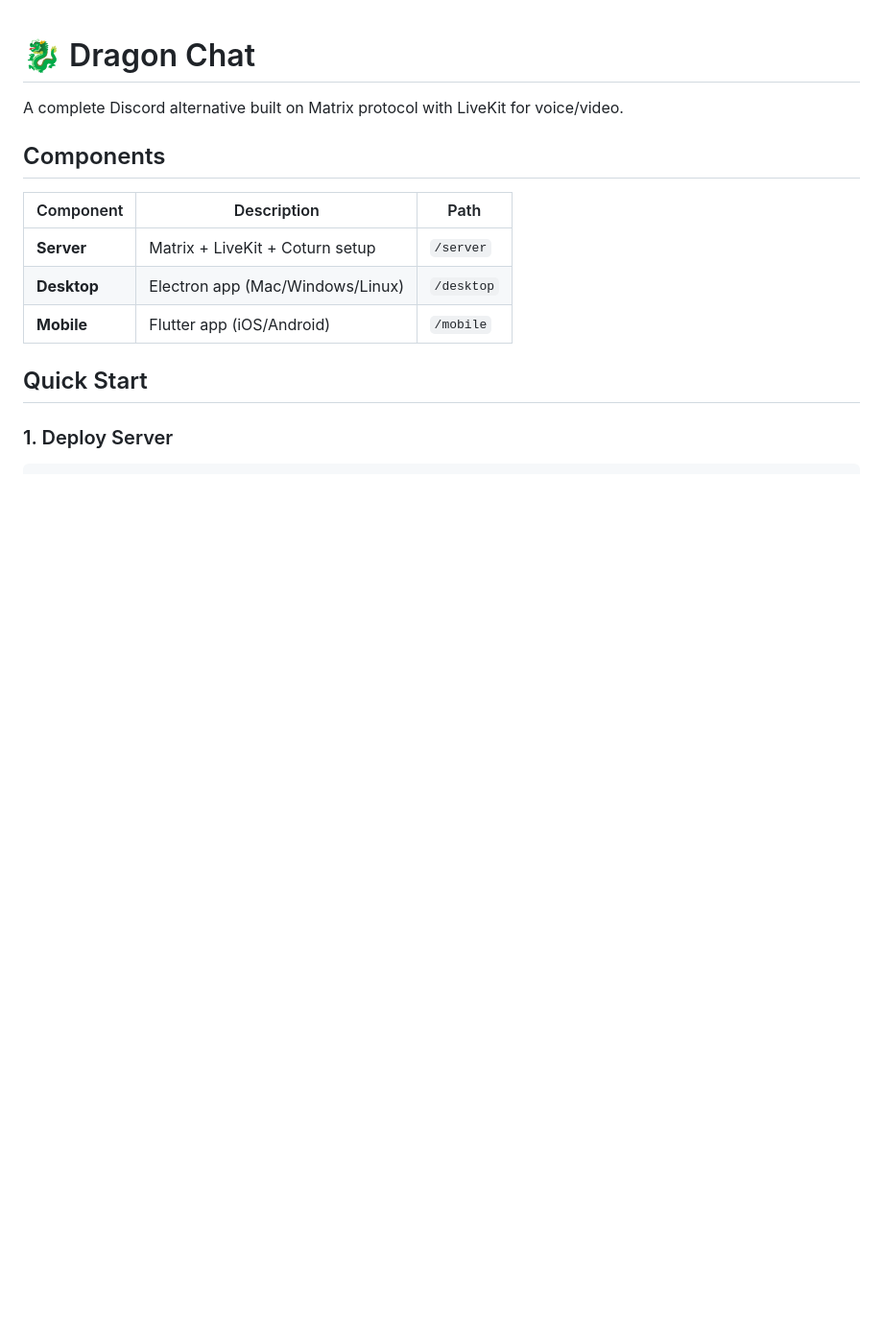
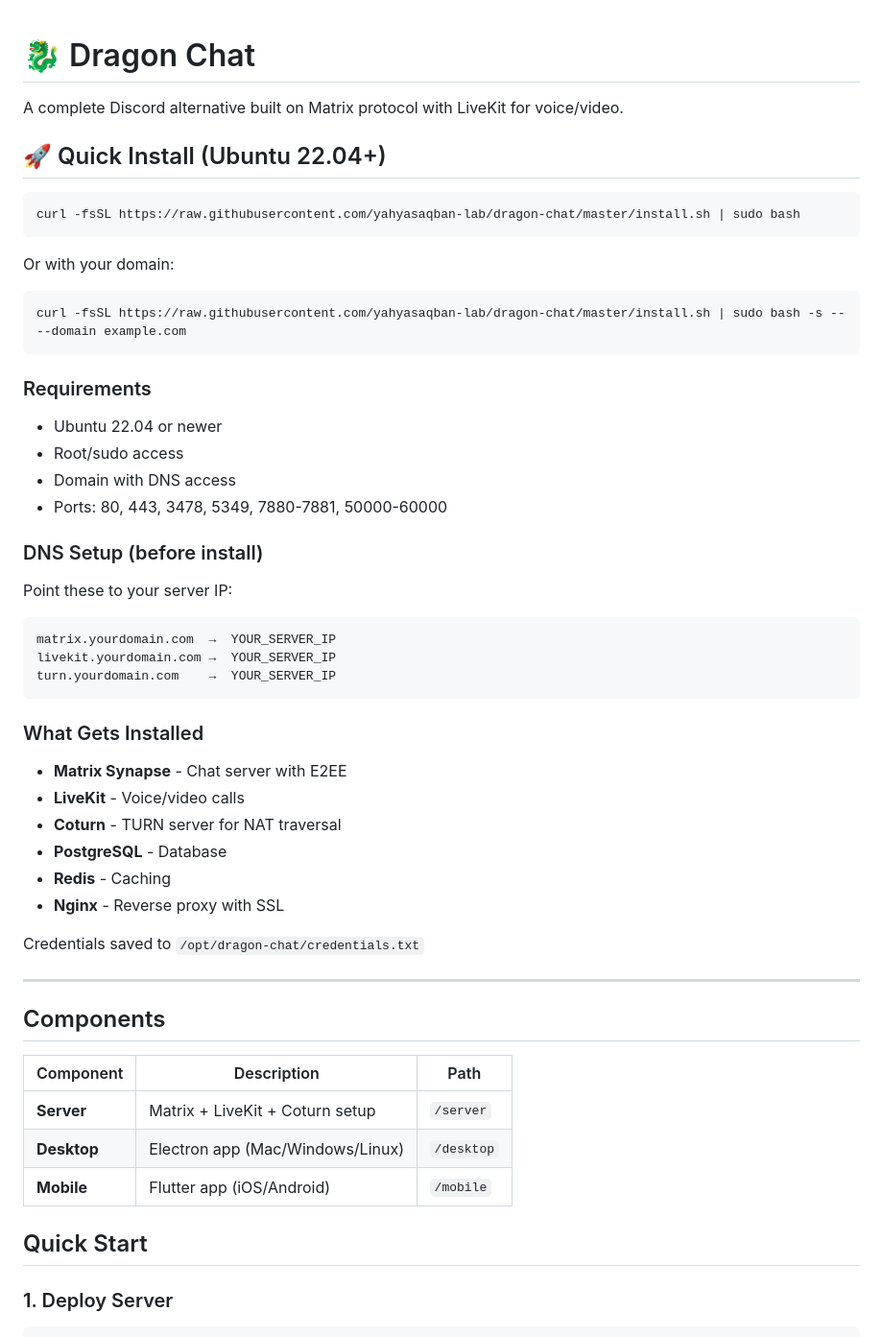
Before and after one commit to yahyasaqban-lab/dragon-chat, a Markdown page: README.md, the part around one of its changes. Shown at 96% size. Rendered like a GitHub page; blank space fills up the shorter version.

Commit message:
Add installation docs for public users

````diff
--- a/README.md
+++ b/README.md
@@ -1,6 +1,43 @@
 # 🐉 Dragon Chat
 
 A complete Discord alternative built on Matrix protocol with LiveKit for voice/video.
+
+## 🚀 Quick Install (Ubuntu 22.04+)
+
+```bash
+curl -fsSL https://raw.githubusercontent.com/yahyasaqban-lab/dragon-chat/master/install.sh | sudo bash
+```
+
+Or with your domain:
+```bash
+curl -fsSL https://raw.githubusercontent.com/yahyasaqban-lab/dragon-chat/master/install.sh | sudo bash -s -- --domain example.com
+```
+
+### Requirements
+- Ubuntu 22.04 or newer
+- Root/sudo access
+- Domain with DNS access
+- Ports: 80, 443, 3478, 5349, 7880-7881, 50000-60000
+
+### DNS Setup (before install)
+Point these to your server IP:
+```
+matrix.yourdomain.com  →  YOUR_SERVER_IP
+livekit.yourdomain.com →  YOUR_SERVER_IP
+turn.yourdomain.com    →  YOUR_SERVER_IP
+```
+
+### What Gets Installed
+- **Matrix Synapse** - Chat server with E2EE
+- **LiveKit** - Voice/video calls
+- **Coturn** - TURN server for NAT traversal
+- **PostgreSQL** - Database
+- **Redis** - Caching
+- **Nginx** - Reverse proxy with SSL
+
+Credentials saved to `/opt/dragon-chat/credentials.txt`
+
+---
 
 ## Components
 
````
Also changed, not shown: other parts of README.md (+68 -2 lines).
